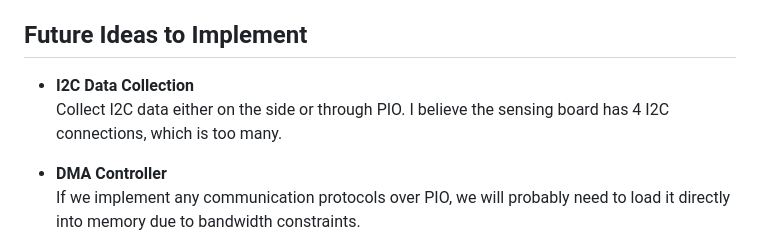
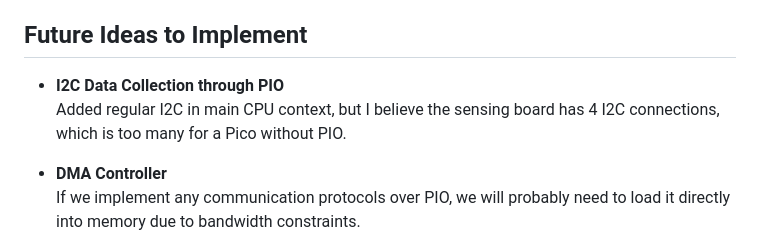
Before and after one commit to gt-marine-robotics-group/firmware-base, a Markdown page: README.md, the part around the change. Rendered like a GitHub page.

```diff
--- a/README.md
+++ b/README.md
@@ -53,8 +53,8 @@ Video is too large, go watch it on the Notion page below
 
 ## Future Ideas to Implement
 
-- **I2C Data Collection**
-  Collect I2C data either on the side or through PIO. I believe the sensing board has 4 I2C connections, which is too many.
+- **I2C Data Collection through PIO**
+  Added regular I2C in main CPU context, but I believe the sensing board has 4 I2C connections, which is too many for a Pico without PIO.
 
 - **DMA Controller**
   If we implement any communication protocols over PIO, we will probably need to load it directly into memory due to bandwidth constraints.
```
